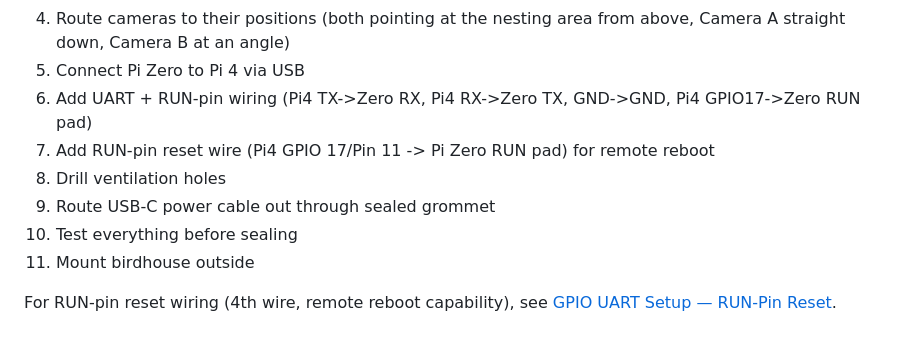
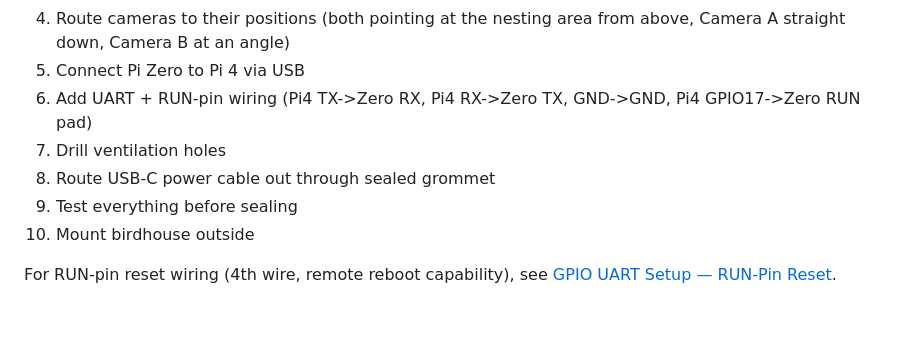
Before and after one commit to githabideri/vogelhaus, a Markdown page: docs/hardware/assembly.md, the part around the change. Rendered like a GitHub page.

Commit message:
fix: remove duplicate RUN-pin step (already in step 6)

```diff
--- a/docs/hardware/assembly.md
+++ b/docs/hardware/assembly.md
@@ -59,11 +59,10 @@ The chosen design puts all electronics inside the birdhouse with a removable tec
 4. Route cameras to their positions (both pointing at the nesting area from above, Camera A straight down, Camera B at an angle)
 5. Connect Pi Zero to Pi 4 via USB
 6. Add UART + RUN-pin wiring (Pi4 TX->Zero RX, Pi4 RX->Zero TX, GND->GND, Pi4 GPIO17->Zero RUN pad)
-7. Add RUN-pin reset wire (Pi4 GPIO 17/Pin 11 -> Pi Zero RUN pad) for remote reboot
-8. Drill ventilation holes
-9. Route USB-C power cable out through sealed grommet
-10. Test everything before sealing
-11. Mount birdhouse outside
+7. Drill ventilation holes
+8. Route USB-C power cable out through sealed grommet
+9. Test everything before sealing
+10. Mount birdhouse outside
 
 
 For RUN-pin reset wiring (4th wire, remote reboot capability), see [GPIO UART Setup — RUN-Pin Reset](../setup/uart-recovery.md#additional-wire-run-pin-reset-4th-wire).
```
